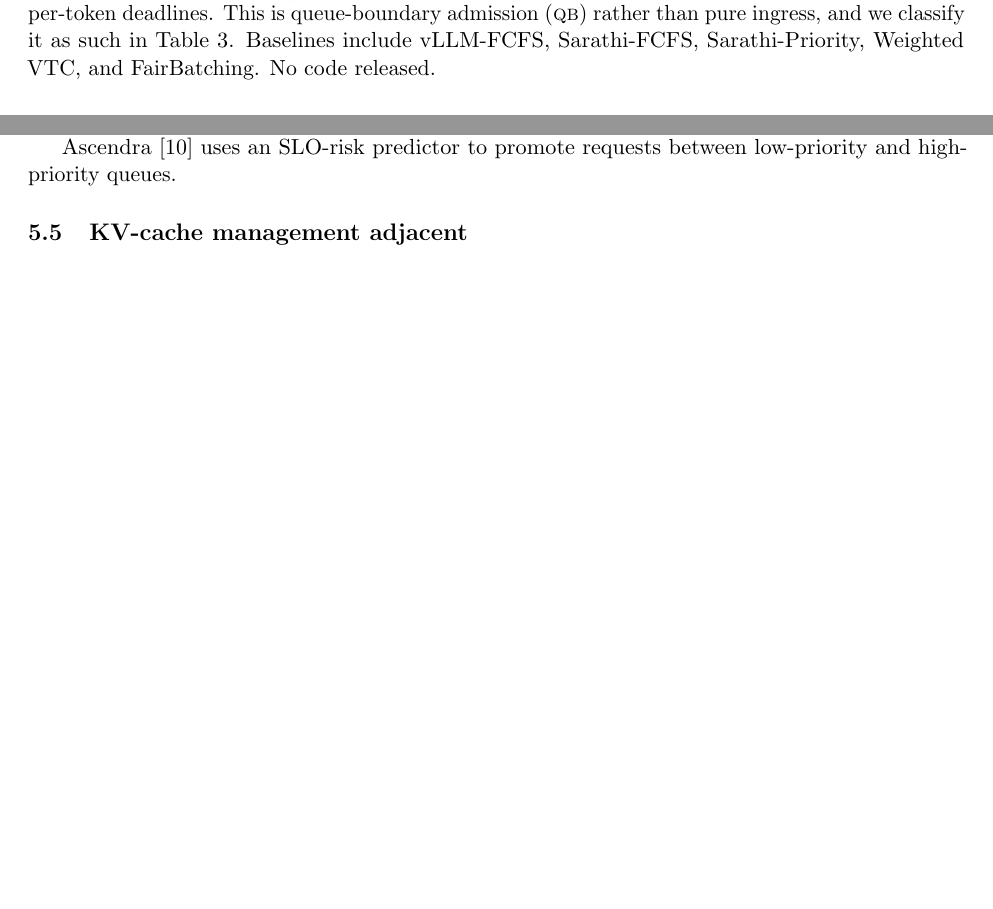
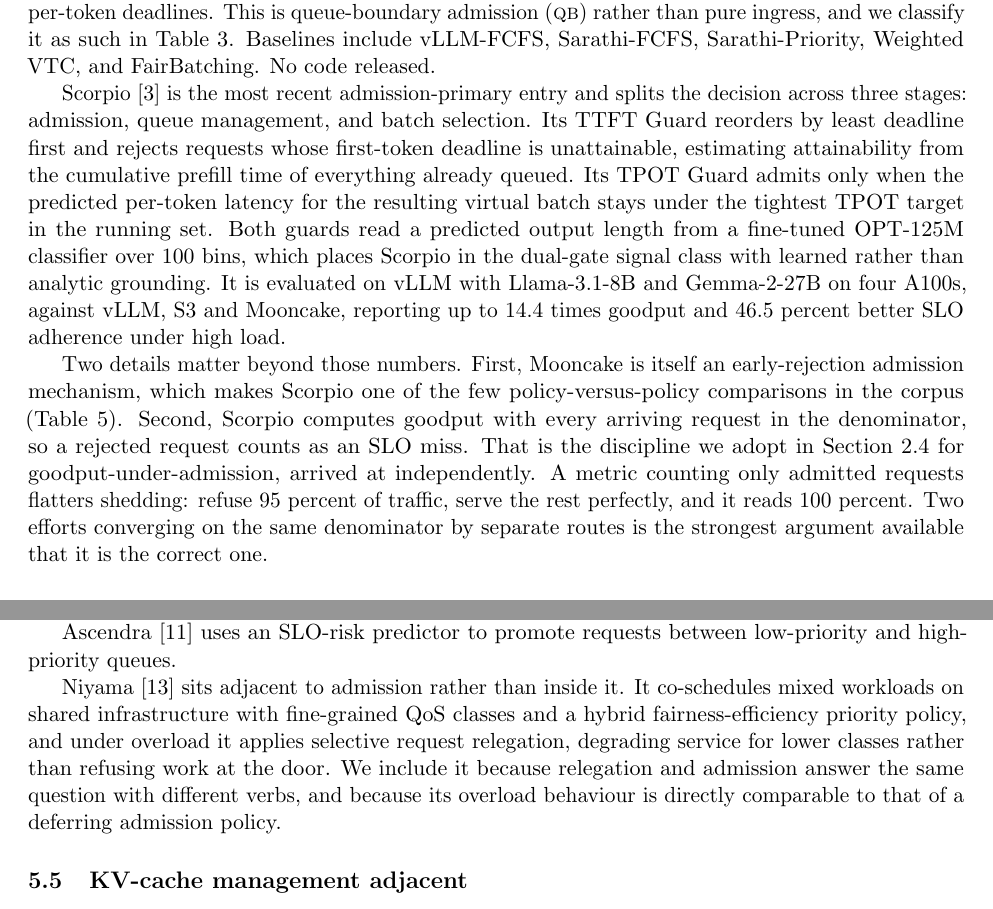
Before and after one commit to harshuljain13/AdmissionControlPolicies-Survey, a LaTeX paper (paper.tex): two parts of pages 10 and 12 of 22 before the commit and two parts of pages 11 and 13 of 24 after it, joined at a grey line, cut so that both start at the same text, the shorter picture padded with empty space. Compiled offline with pdfLaTeX.

Commit message:
paper.tex: port the new content, add Scorpio to both tables, rebuild
paper.tex is the source of truth. It is 1459 lines against paper.md's 971 and
carries three sections paper.md never had. Yesterday's prose went into the
markdown, which was the wrong file.

Ported: the AdmitPerf taxonomy title, the new subsection on what the Signal
axis predicts and the A10G test that confirmed it, the Scorpio synthesis, and
Niyama in the adjacent cluster.

Scorpio joins the master classification as request-level, ingress, dual-gate,
GRADE M, and the baseline table with its vLLM tick plus a note that its other
two baselines are S3 and Mooncake.

The baseline-table caption was already the most accurate statement of finding 2
in either file: it said vLLM appears in five papers and that no two share a
baseline set, while the markdown claimed no two shared a baseline at all. The
abstract and introduction now match the caption rather than the markdown, with
the addition that the shared baselines are engines and classical disciplines
rather than published systems, and that exactly one published admission system
appears as a baseline twice.

vLLM's count moves from five to six with Scorpio added.

Builds clean under tectonic; paper.pdf regenerated. README states which file is
authoritative so this does not recur.

Co-Authored-By: Claude Opus 5 (1M context) <noreply@anthropic.com>

```diff
--- a/paper.tex
+++ b/paper.tex
@@ -821,6 +850,34 @@ we classify it as such in Table~\ref{tab:master}. Baselines include
 vLLM-FCFS, Sarathi-FCFS, Sarathi-Priority, Weighted VTC, and
 FairBatching. No code released.
 
+Scorpio \cite{he2026scorpio} is the most recent admission-primary entry
+and splits the decision across three stages: admission, queue
+management, and batch selection. Its TTFT Guard reorders by least
+deadline first and rejects requests whose first-token deadline is
+unattainable, estimating attainability from the cumulative prefill time
+of everything already queued. Its TPOT Guard admits only when the
+predicted per-token latency for the resulting virtual batch stays under
+the tightest TPOT target in the running set. Both guards read a
+predicted output length from a fine-tuned OPT-125M classifier over 100
+bins, which places Scorpio in the dual-gate signal class with learned
+rather than analytic grounding. It is evaluated on vLLM with
+Llama-3.1-8B and Gemma-2-27B on four A100s, against vLLM, S3 and
+Mooncake, reporting up to 14.4 times goodput and 46.5 percent better SLO
+adherence under high load.
+
+Two details matter beyond those numbers. First, Mooncake is itself an
+early-rejection admission mechanism, which makes Scorpio one of the few
+policy-versus-policy comparisons in the corpus
+(Table~\ref{tab:baselines}). Second, Scorpio computes goodput with every
+arriving request in the denominator, so a rejected request counts as an
+SLO miss. That is the discipline we adopt in
+Section~\ref{sec:defs} for goodput-under-admission, arrived at
+independently. A metric counting only admitted requests flatters
+shedding: refuse 95 percent of traffic, serve the rest perfectly, and it
+reads 100 percent. Two efforts converging on the same denominator by
+separate routes is the strongest argument available that it is the
+correct one.
+
 \subsection{Agent-session-level admission}
 
 CONCUR \cite{chen2026concur} identifies middle-phase thrashing in
@@ -947,6 +1004,15 @@ reduction on an RTX 4090.
 
 Ascendra \cite{elnikety2025ascendra} uses an SLO-risk predictor to
 promote requests between low-priority and high-priority queues.
+
+Niyama \cite{goel2025niyama} sits adjacent to admission rather than
+inside it. It co-schedules mixed workloads on shared infrastructure with
+fine-grained QoS classes and a hybrid fairness-efficiency priority
+policy, and under overload it applies selective request relegation,
+degrading service for lower classes rather than refusing work at the
+door. We include it because relegation and admission answer the same
+question with different verbs, and because its overload behaviour is
+directly comparable to that of a deferring admission policy.
 
 \subsection{KV-cache management adjacent}
 
```
Also changed, not shown: README.md, paper.tex (59 more changed lines).
